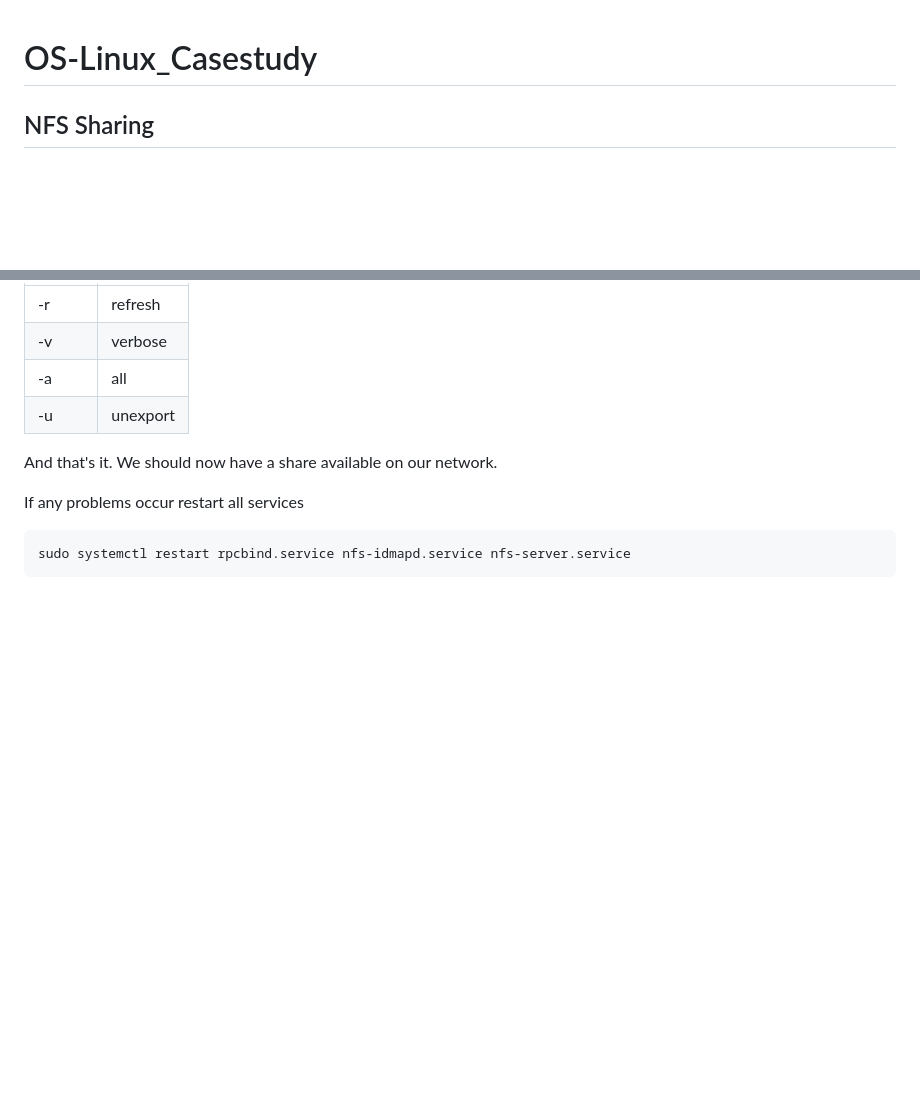
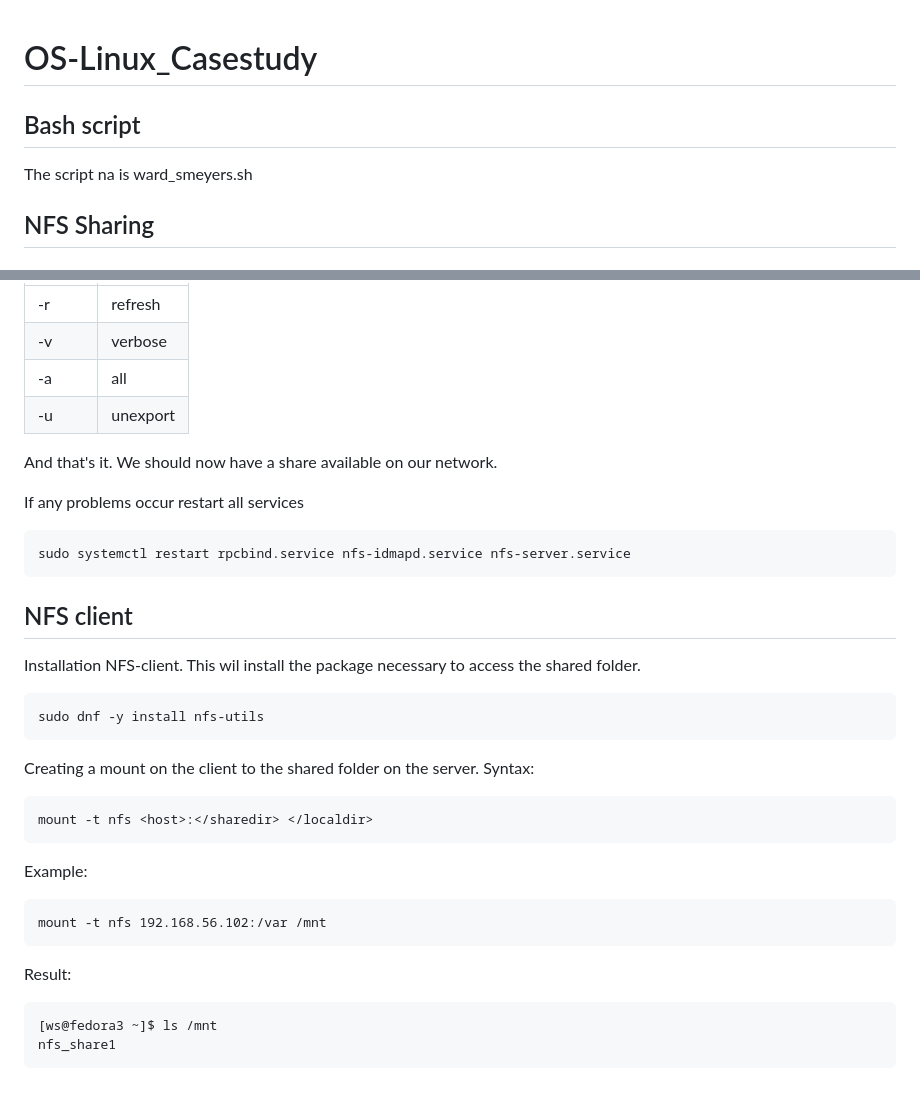
Before and after one commit to Ward-Smeyers/OS-Linux_Casestudy, a Markdown page: README.md, 2 parts joined by grey strips. Drawn GitHub-style; blank space fills up the shorter version.

Commit message:
NFS client

````diff
--- a/README.md
+++ b/README.md
@@ -1,5 +1,10 @@
 
 # OS-Linux_Casestudy
+
+## Bash script
+
+The script na is ward_smeyers.sh
+
 
 ## NFS Sharing
 
@@ -68,3 +73,26 @@ If any problems occur restart all services
 ```
 sudo systemctl restart rpcbind.service nfs-idmapd.service nfs-server.service
 ```
+
+## NFS client
+
+Installation NFS-client.
+This wil install the package necessary to access the shared folder.
+```
+sudo dnf -y install nfs-utils
+```
+
+Creating a mount on the client to the shared folder on the server.
+Syntax:
+```
+mount -t nfs <host>:</sharedir> </localdir>
+```
+Example:
+```
+mount -t nfs 192.168.56.102:/var /mnt
+```
+Result:
+```
+[ws@fedora3 ~]$ ls /mnt
+nfs_share1
+```
````
Also changed, not shown: other parts of README.md (+2 -2 lines).
